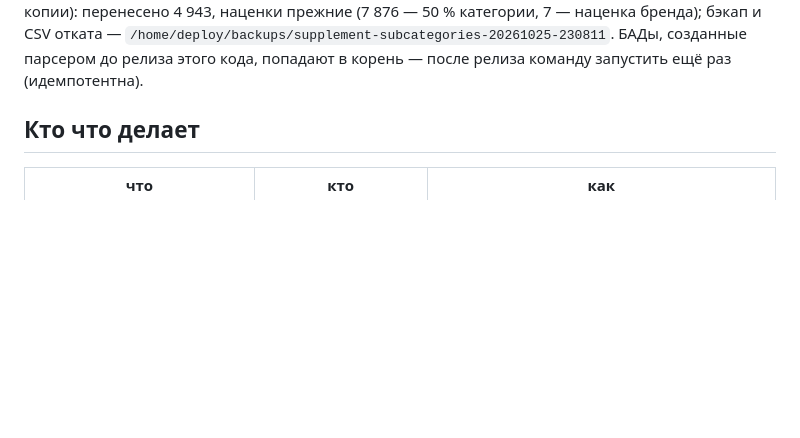
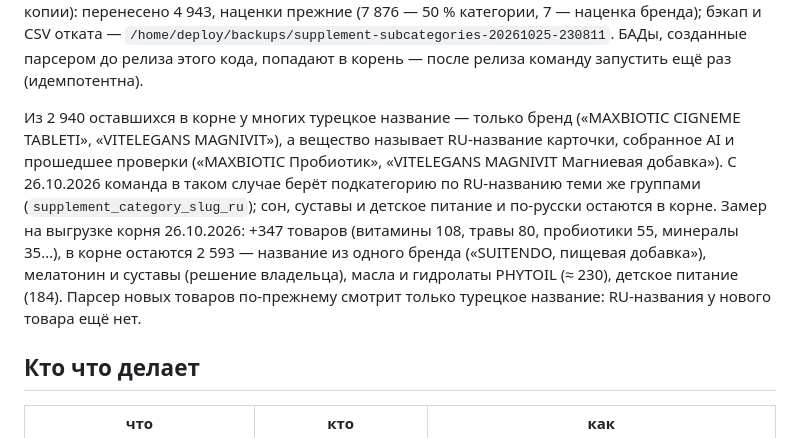
Before and after one commit to Mr-Fulani/PharmaTurk, a Markdown page: docs/SUPPLEMENTS_AI.md, the part around the change. Rendered like a GitHub page; blank space fills up the shorter version.

Commit message:
Доки: запасной путь подкатегорий БАДов по RU-названию

```diff
--- a/docs/SUPPLEMENTS_AI.md
+++ b/docs/SUPPLEMENTS_AI.md
@@ -37,6 +37,16 @@ AI категорию не меняет (она определяет нацен
 наценки прежние (7 876 — 50 % категории, 7 — наценка бренда); бэкап и CSV отката —
 `/home/deploy/backups/supplement-subcategories-20261025-230811`. БАДы, созданные парсером до
 релиза этого кода, попадают в корень — после релиза команду запустить ещё раз (идемпотентна).
+
+Из 2 940 оставшихся в корне у многих турецкое название — только бренд («MAXBIOTIC CIGNEME TABLETI»,
+«VITELEGANS MAGNIVIT»), а вещество называет RU-название карточки, собранное AI и прошедшее проверки
+(«MAXBIOTIC Пробиотик», «VITELEGANS MAGNIVIT Магниевая добавка»). С 26.10.2026 команда в таком случае
+берёт подкатегорию по RU-названию теми же группами (`supplement_category_slug_ru`); сон, суставы и
+детское питание и по-русски остаются в корне. Замер на выгрузке корня 26.10.2026: +347 товаров
+(витамины 108, травы 80, пробиотики 55, минералы 35…), в корне остаются 2 593 — название из одного
+бренда («SUITENDO, пищевая добавка»), мелатонин и суставы (решение владельца), масла и гидролаты
+PHYTOIL (≈ 230), детское питание (184). Парсер новых товаров по-прежнему смотрит только турецкое
+название: RU-названия у нового товара ещё нет.
 
 ## Кто что делает
 
```
Also changed, not shown: docs/MANAGEMENT_COMMANDS.md (+1 -1 lines).
